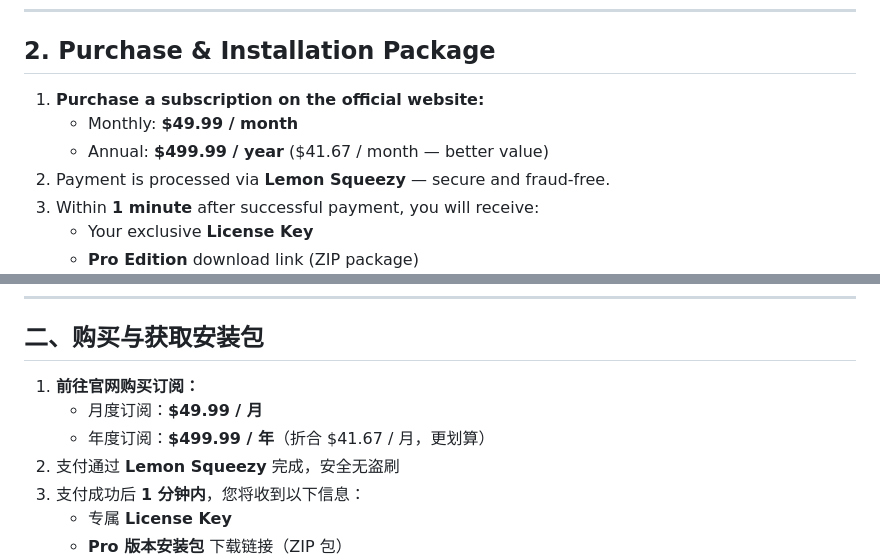
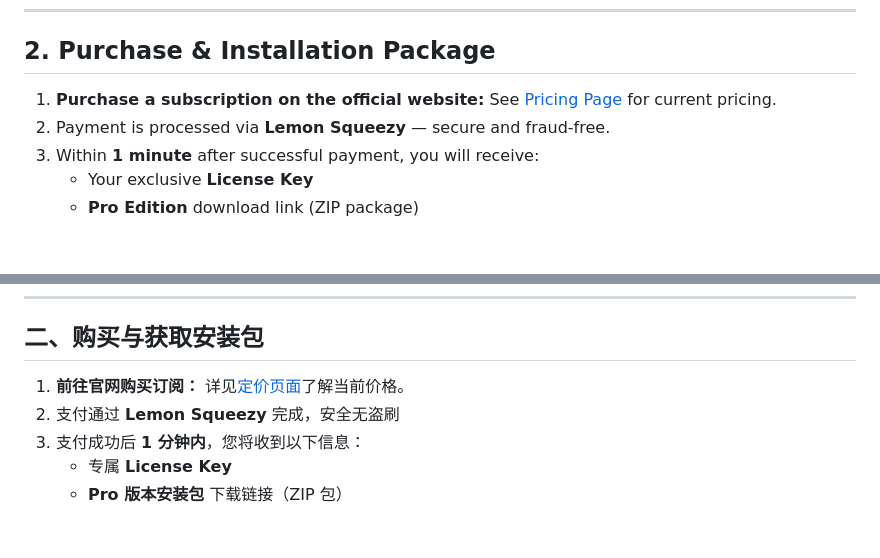
Before and after one commit to memoryfraction/Quant.Infra.Net, a Markdown page: docs/Charles Schwab/CharlesSchwabDeploymentGuide-02.md, 2 parts joined by grey strips. Rendered like a GitHub page; blank space fills up the shorter version.

```diff
--- a/docs/Charles Schwab/CharlesSchwabDeploymentGuide-02.md
+++ b/docs/Charles Schwab/CharlesSchwabDeploymentGuide-02.md
@@ -57,9 +57,7 @@ After completing these steps, proceed with the purchase below.
 
 ## 2. Purchase & Installation Package
 
-1. **Purchase a subscription on the official website:**
-   - Monthly: **$49.99 / month**
-   - Annual: **$499.99 / year** ($41.67 / month — better value)
+1. **Purchase a subscription on the official website:** See [Pricing Page](https://www.alpha-wealth-lab.com/pricing) for current pricing.
 2. Payment is processed via **Lemon Squeezy** — secure and fraud-free.
 3. Within **1 minute** after successful payment, you will receive:
    - Your exclusive **License Key**
@@ -310,9 +308,7 @@ Application started.
 
 ## 二、购买与获取安装包
 
-1. **前往官网购买订阅：**
-   - 月度订阅：**$49.99 / 月**
-   - 年度订阅：**$499.99 / 年**（折合 $41.67 / 月，更划算）
+1. **前往官网购买订阅：** 详见[定价页面](https://www.alpha-wealth-lab.com/pricing)了解当前价格。
 2. 支付通过 **Lemon Squeezy** 完成，安全无盗刷
 3. 支付成功后 **1 分钟内**，您将收到以下信息：
    - 专属 **License Key**
```
Also changed, not shown: README.md (+2 -2 lines), docs/Charles Schwab/Readme.md (added, +534 -0 lines).
